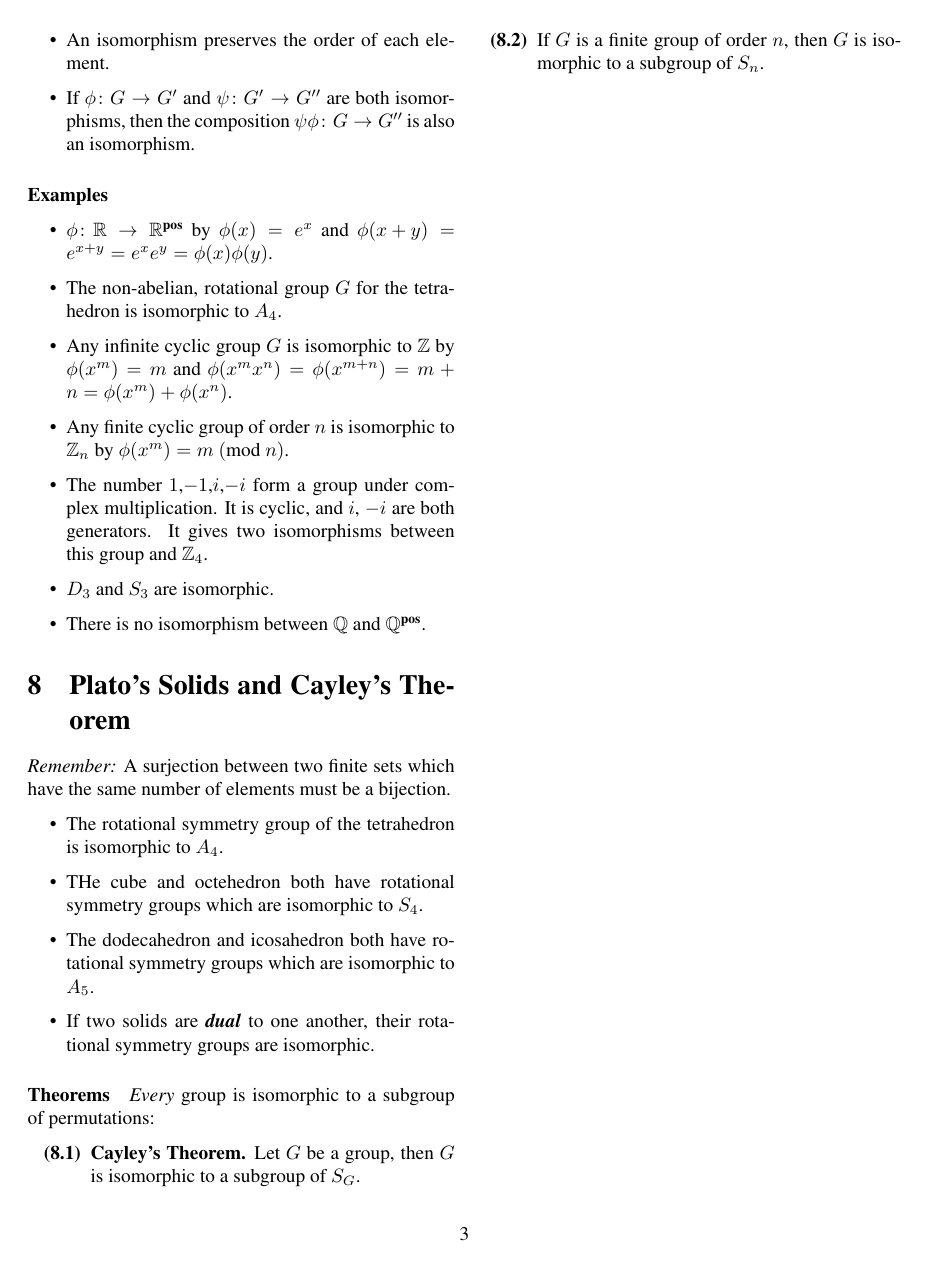
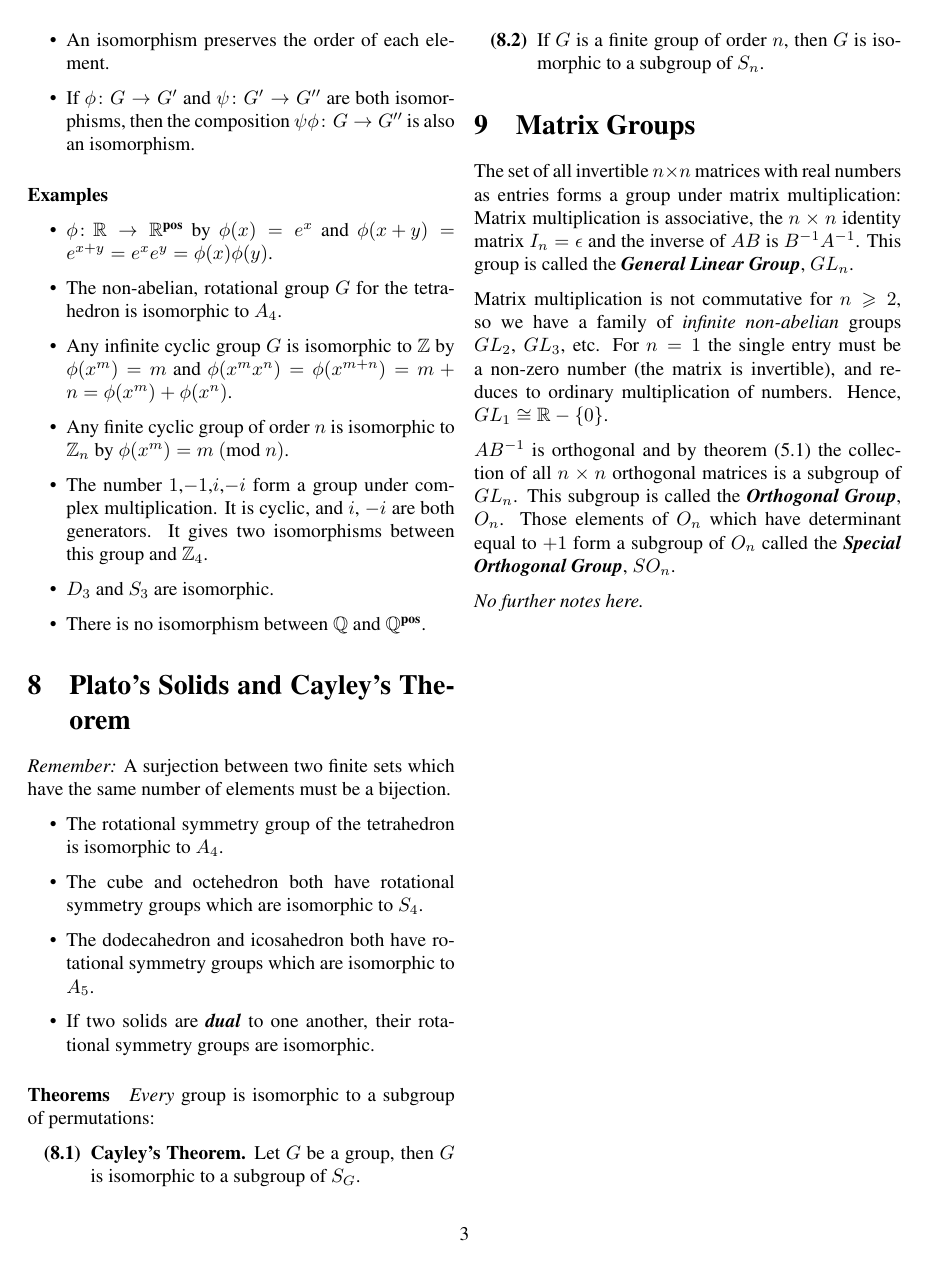
Before and after one commit to cslarsen/armstrong-notes, a LaTeX document (armstrong-notes.tex): page 3 of 3. Compiled offline with pdfLaTeX.

Commit message:
Adds chapter 9

```diff
--- a/armstrong-notes.tex
+++ b/armstrong-notes.tex
@@ -231,4 +231,25 @@
       isomorphic to a subgroup of $S_n$.
   \end{itemize}
 
+  \section{Matrix Groups}
+  The set of all invertible $n \times n$ matrices with real numbers as entries
+  forms a group under matrix multiplication: Matrix multiplication is
+  associative, the $n \times n$ identity matrix $I_n=\epsilon$ and the inverse
+  of $AB$ is $B^{-1}A^{-1}$. This group is called the \textbf{\textit{General
+  Linear Group}}, $GL_n$.
+
+  Matrix multiplication is not commutative for $n \geqslant 2$, so we have a
+  family of \textit{infinite non-abelian} groups $GL_2$, $GL_3$, etc. For $n=1$
+  the single entry must be a non-zero number (the matrix is invertible), and
+  reduces to ordinary multiplication of numbers. Hence, $GL_1 \cong
+  \mathbb{R}-\{0\}$.
+
+  $AB^{-1}$ is orthogonal and by theorem (\ref{theorem-5.1}.1) the collection
+  of all $n \times n$ orthogonal matrices is a subgroup of $GL_n$. This
+  subgroup is called the \textbf{\textit{Orthogonal Group}}, $O_n$. Those
+  elements of $O_n$ which have determinant equal to $+1$ form a subgroup of
+  $O_n$ called the \textbf{\textit{Special Orthogonal Group}}, $SO_n$.
+
+  \textit{No further notes here.}
+
 \end{document}
```
Also changed, not shown: armstrong-notes.pdf, armstrong-notes.tex (2 more changed lines).
